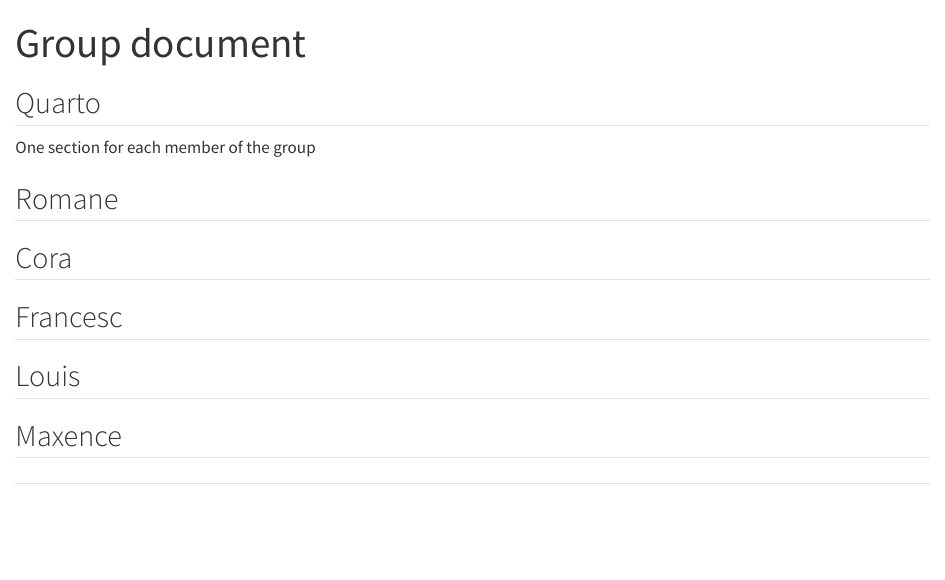
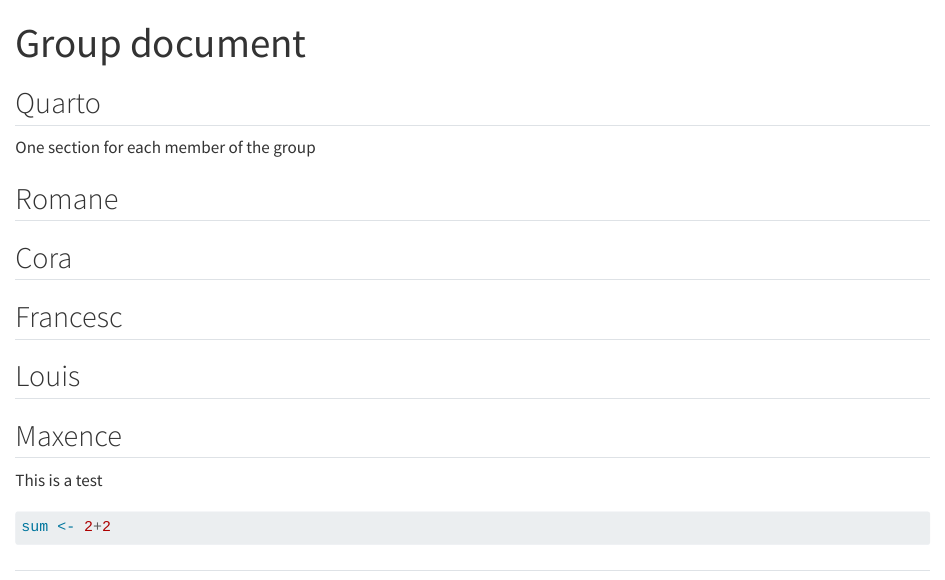
Before and after one commit to rforbiodatascience25/group23, a Quarto document (group_document.qmd): the page in a window 1100 px wide, from its top. Rendered offline with R 4.5, knitr and Pandoc in place of Quarto, with nearby package versions.

Commit message:
Update the Maxence section

````diff
--- a/group_document.qmd
+++ b/group_document.qmd
@@ -18,4 +18,12 @@
 
 ## Maxence
 
+This is a test
+
+```{r}
+
+sum <- 2+2
+
+```
+
 ##
````
